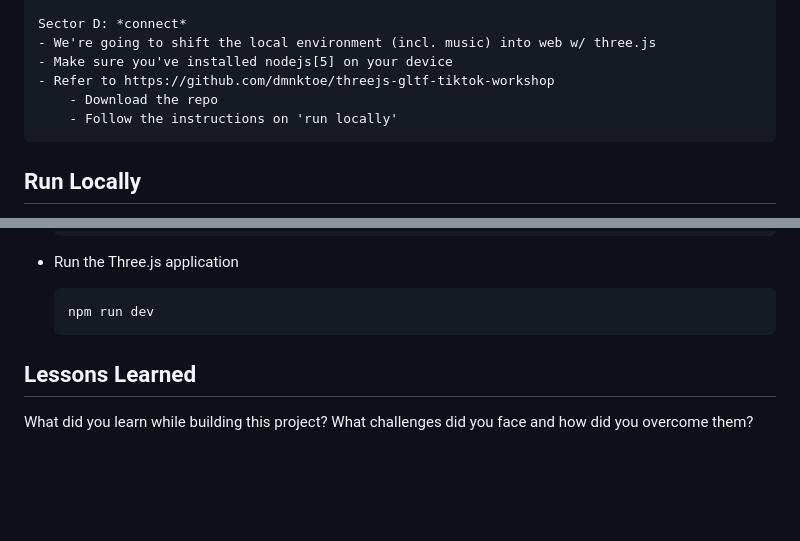
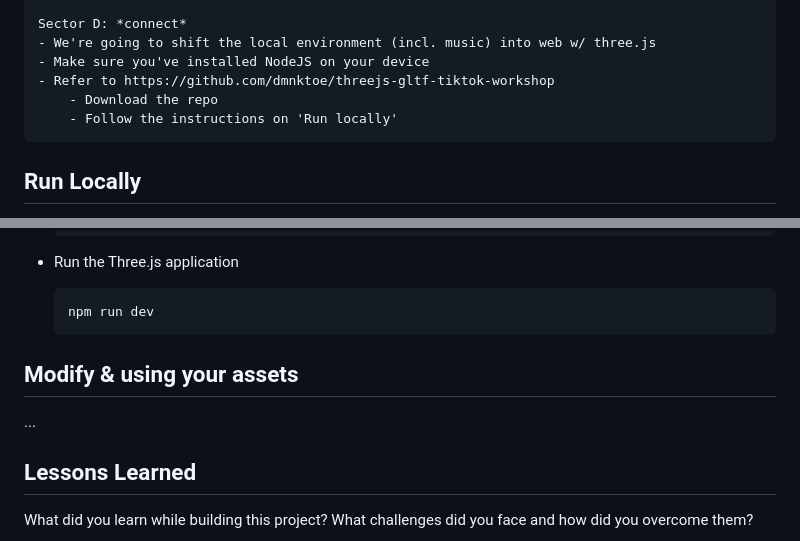
Before and after one commit to dmnktoe/threejs-gtif-data-workshop, a Markdown page: README.md, 2 parts joined by grey strips. GitHub-like rendering; blank space fills up the shorter version.

Commit message:
chore: update README instructions

````diff
--- a/README.md
+++ b/README.md
@@ -38,10 +38,11 @@ Connect the dots in Sector D, where we'll transcend local environments into the
 
     Sector D: *connect*
     - We're going to shift the local environment (incl. music) into web w/ three.js
-    - Make sure you've installed nodejs[5] on your device
+    - Make sure you've installed NodeJS on your device
     - Refer to https://github.com/dmnktoe/threejs-gltf-tiktok-workshop
         - Download the repo
-        - Follow the instructions on 'run locally'
+        - Follow the instructions on 'Run locally'
+
 ## Run Locally
 
 We're going to set up a local webserver during development:
@@ -61,6 +62,11 @@ We're going to set up a local webserver during development:
     ```bash
     npm run dev
     ```
+
+## Modify & using your assets
+
+...
+
 ## Lessons Learned
 
 What did you learn while building this project? What challenges did you face and how did you overcome them?
````
